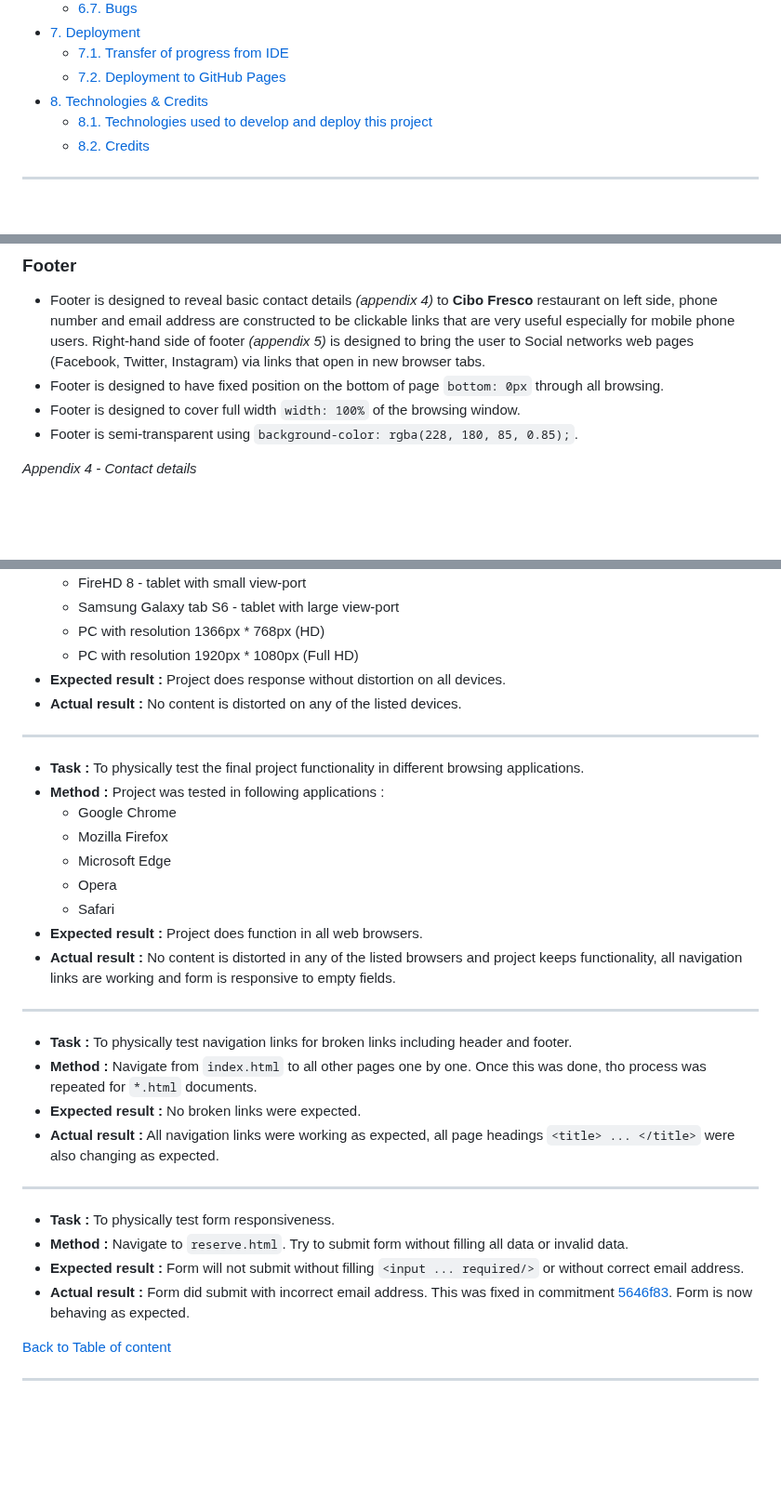
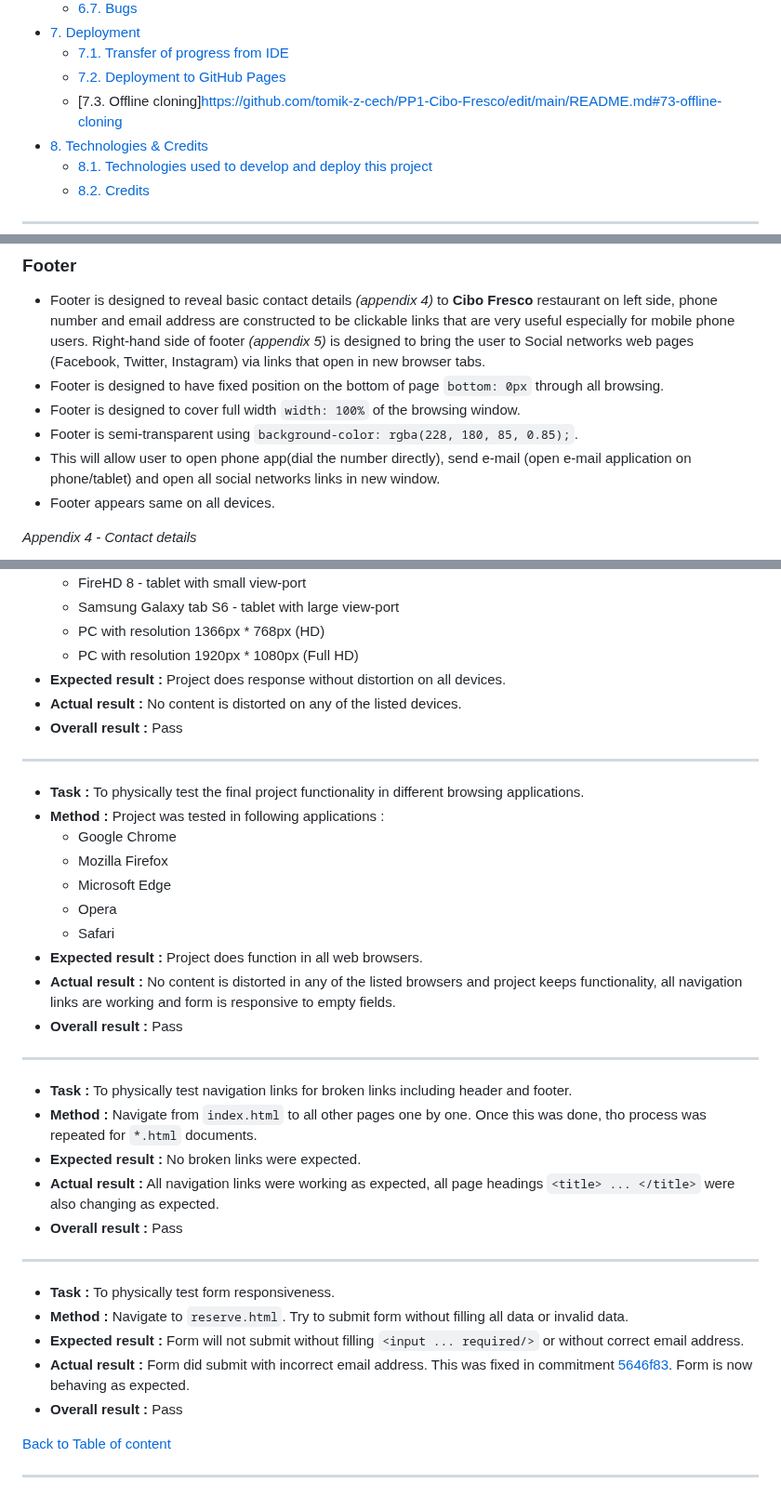
Before and after one commit to tomik-z-cech/PP1-Cibo-Fresco, a Markdown page: README.md, 3 parts joined by grey strips. Shown at 93% size. Drawn GitHub-style; blank space fills up the shorter version.

```diff
--- a/README.md
+++ b/README.md
@@ -33,6 +33,7 @@
  - [7. Deployment ](https://github.com/tomik-z-cech/PP1-Cibo-Fresco#7-deployment)
     - [7.1. Transfer of progress from IDE](https://github.com/tomik-z-cech/PP1-Cibo-Fresco#71-transfer-of-progress-from-ide)
     - [7.2. Deployment to GitHub Pages](https://github.com/tomik-z-cech/PP1-Cibo-Fresco#72-deployement-to-github-pages)
+    - [7.3. Offline cloning]https://github.com/tomik-z-cech/PP1-Cibo-Fresco/edit/main/README.md#73-offline-cloning
 - [8. Technologies & Credits](https://github.com/tomik-z-cech/PP1-Cibo-Fresco#8-technologies--credits)
   - [8.1. Technologies used to develop and deploy this project](https://github.com/tomik-z-cech/PP1-Cibo-Fresco#81-technologies-used-to-develop-and-deploy-this-project)
   - [8.2. Credits](https://github.com/tomik-z-cech/PP1-Cibo-Fresco#82-credits)
@@ -74,6 +77,8 @@
 - Footer is designed to have fixed position on the bottom of page `bottom: 0px` through all browsing.
 - Footer is designed to cover full width `width: 100%` of the browsing window.
 - Footer is semi-transparent using `background-color: rgba(228, 180, 85, 0.85);`.
+- This will allow user to open phone app(dial the number directly), send e-mail (open e-mail application on phone/tablet) and open all social networks links in new window.
+- Footer appears same on all devices.
 
 *Appendix 4 - Contact details*
 
@@ -328,6 +334,7 @@
   - PC with resolution 1920px * 1080px (Full HD)
 - **Expected result :** Project does response without distortion on all devices.
 - **Actual result :**  No content is distorted on any of the listed devices.
+- **Overall result :** Pass
 ---
 - **Task :** To physically test the final project functionality in different browsing applications.
 - **Method :** Project was tested in following applications :
@@ -338,16 +345,19 @@
   - Safari
 - **Expected result :** Project does function in all web browsers.
 - **Actual result :**  No content is distorted in any of the listed browsers and project keeps functionality, all navigation links are working and form is responsive to empty fields.
+- **Overall result :** Pass
 ---
 - **Task :** To physically test navigation links for broken links including header and footer.
 - **Method :** Navigate from `index.html` to all other pages one by one. Once this was done, tho process was repeated for `*.html` documents.
 - **Expected result :** No broken links were expected.
 - **Actual result :**  All navigation links were working as expected, all page headings `<title> ... </title>` were also changing as expected.
+- **Overall result :** Pass
 ---
 - **Task :** To physically test form responsiveness.
 - **Method :** Navigate to `reserve.html`. Try to submit form without filling all data or invalid data.
 - **Expected result :** Form will not submit without filling `<input ... required/>` or without correct email address.
 - **Actual result :** Form did submit with incorrect email address. This was fixed in commitment [5646f83](https://github.com/tomik-z-cech/PP1-Cibo-Fresco/commit/5646f83fbb062d1531779d89295fc92523ac015a). Form is now behaving as expected.
+- **Overall result :** Pass
 
 [Back to Table of content](https://github.com/tomik-z-cech/PP1-Cibo-Fresco#2table-of-content)
 
```
Also changed, not shown: other parts of README.md (+15 -0 lines).
